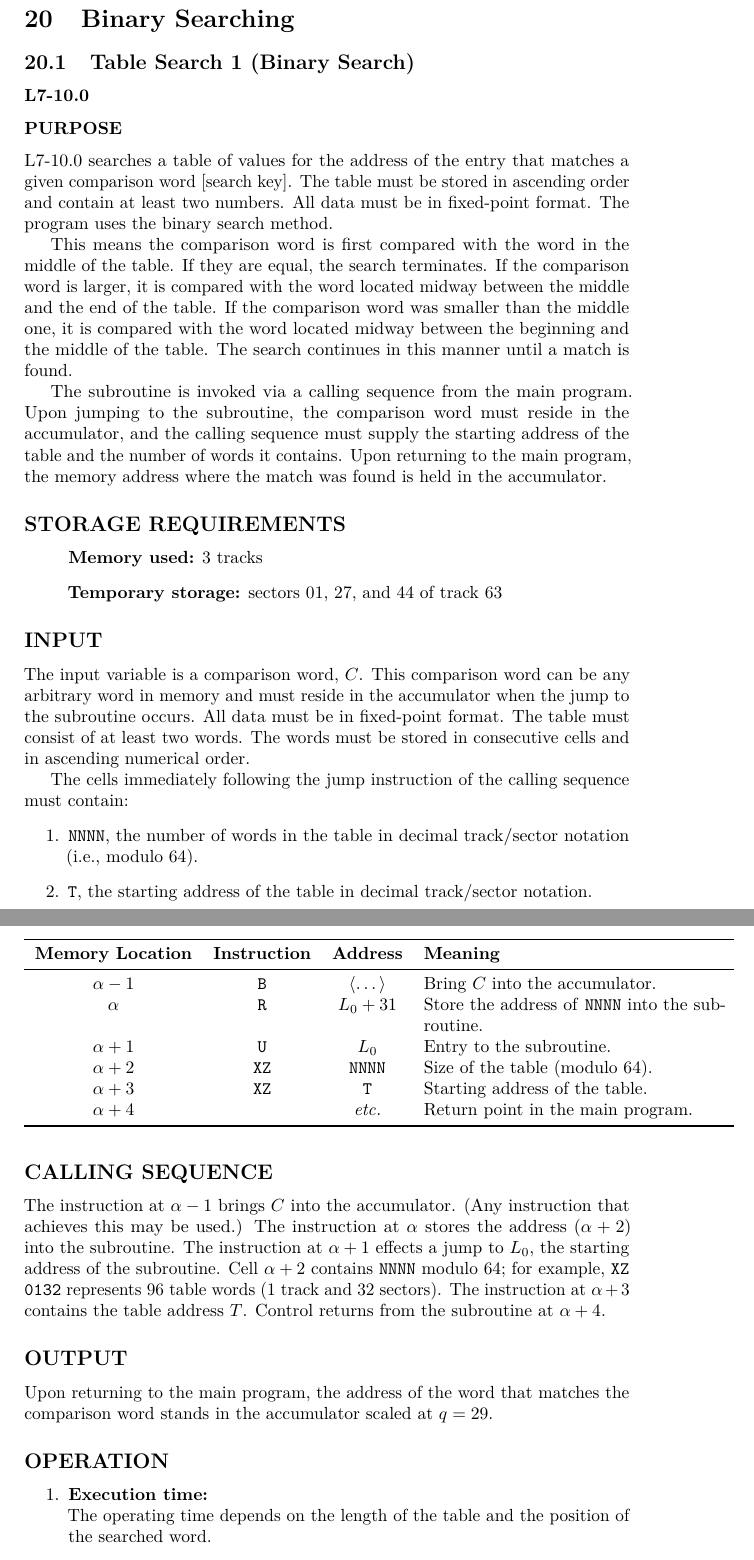
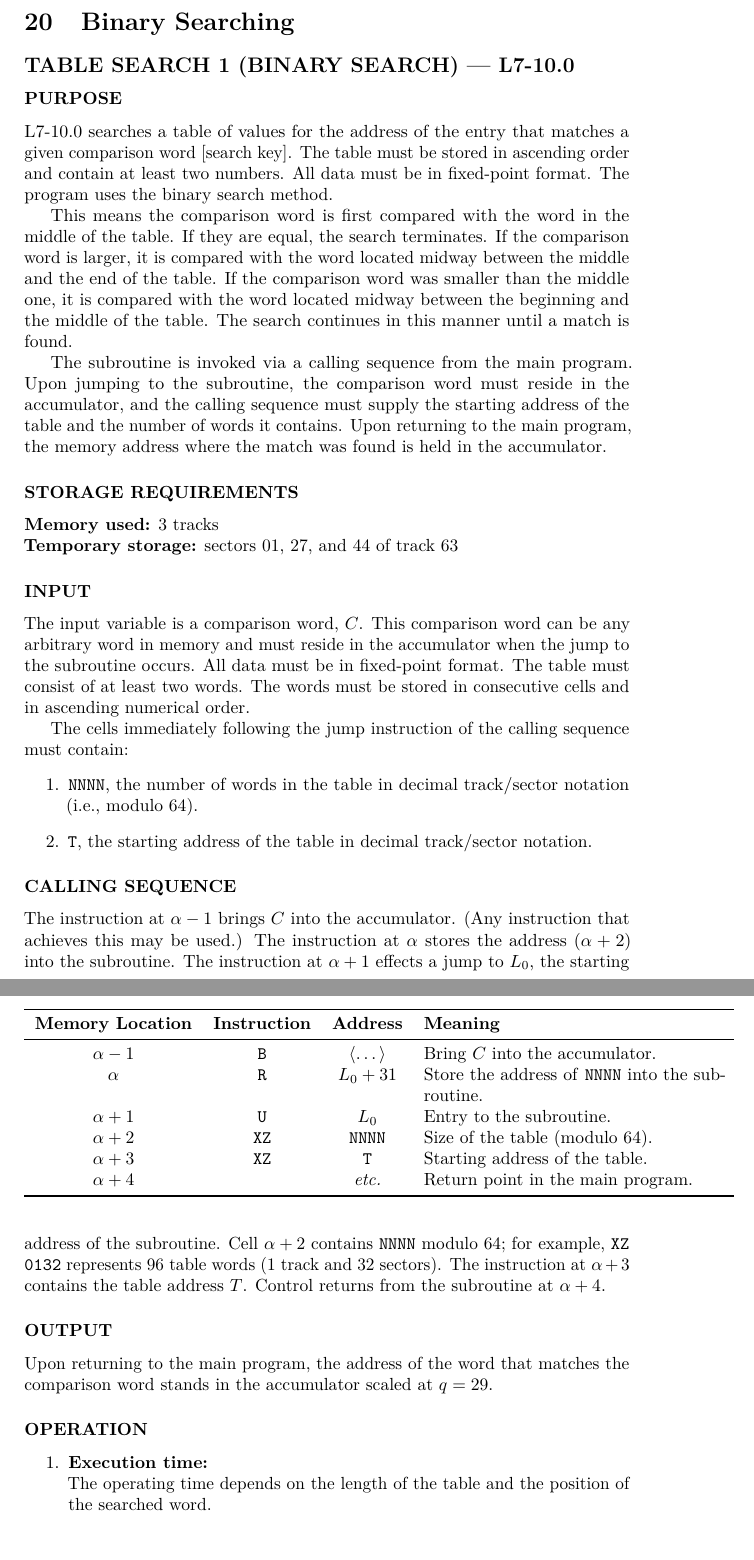
Before and after one commit to joemcmahon/lgp21-subroutine-manual-english, a LaTeX document (lgp-21-subroutine-handbook.tex, which reads chapters/binary-search.tex): two parts of pages 212 and 213 of 220, joined at a grey line, cut so that both start at the same text. Compiled offline with pdfLaTeX.

Commit message:
Reformat binary-search.tex per style guide
Component: L7-10.0 (Table Search 1, binary search).

- Merged section/code headings into unified
  \subsection*{TABLE SEARCH 1 (BINARY SEARCH) --- L7-10.0}.
- Demoted administrative sub-headings to \subsubsection* and
  normalized to ALL CAPS.
- Normalized q-scaling notation (e.g. 'scaled at $q = 29$').
- Wrapped bare opcodes and literal addresses in \texttt{}.

```diff
--- a/chapters/binary-search.tex
+++ b/chapters/binary-search.tex
@@ -1,6 +1,5 @@
 \section{Binary Searching}
-\subsection{Table Search 1 (Binary Search)}
-\subsubsection*{L7-10.0}
+\subsection*{TABLE SEARCH 1 (BINARY SEARCH) --- L7-10.0}
 
 \subsubsection*{PURPOSE}
 L7-10.0 searches a table of values for the address of the entry that matches a given comparison word [search key]. The table must be stored in ascending order and contain at least two numbers. All data must be in fixed-point format. The program uses the binary search method.
@@ -9,13 +8,11 @@ This means the comparison word is first compared with the word in the middle of
 
 The subroutine is invoked via a calling sequence from the main program. Upon jumping to the subroutine, the comparison word must reside in the accumulator, and the calling sequence must supply the starting address of the table and the number of words it contains. Upon returning to the main program, the memory address where the match was found is held in the accumulator.
 
-\subsection*{STORAGE REQUIREMENTS}
-\begin{itemize}
-    \item[] \textbf{Memory used:} 3 tracks
-    \item[] \textbf{Temporary storage:} sectors 01, 27, and 44 of track 63
-\end{itemize}
+\subsubsection*{STORAGE REQUIREMENTS}
+\textbf{Memory used:} 3 tracks \\
+\textbf{Temporary storage:} sectors 01, 27, and 44 of track 63
 
-\subsection*{INPUT}
+\subsubsection*{INPUT}
 The input variable is a comparison word, $C$. This comparison word can be any arbitrary word in memory and must reside in the accumulator when the jump to the subroutine occurs. All data must be in fixed-point format. The table must consist of at least two words. The words must be stored in consecutive cells and in ascending numerical order.
 
 The cells immediately following the jump instruction of the calling sequence must contain:
@@ -24,7 +21,7 @@ The cells immediately following the jump instruction of the calling sequence mus
     \item \texttt{T}, the starting address of the table in decimal track/sector notation.
 \end{enumerate}
 
-\subsection*{CALLING SEQUENCE}
+\subsubsection*{CALLING SEQUENCE}
 \begin{table}[h!]
 \centering
 \begin{tabular}{ccc p{6cm}}
@@ -43,10 +40,10 @@ $\alpha+4$         &            & \textit{etc.}           & Return point in the
 
 The instruction at $\alpha-1$ brings $C$ into the accumulator. (Any instruction that achieves this may be used.) The instruction at $\alpha$ stores the address ($\alpha+2$) into the subroutine. The instruction at $\alpha+1$ effects a jump to $L_0$, the starting address of the subroutine. Cell $\alpha+2$ contains \texttt{NNNN} modulo 64; for example, \texttt{XZ 0132} represents 96 table words (1 track and 32 sectors). The instruction at $\alpha+3$ contains the table address $T$. Control returns from the subroutine at $\alpha+4$.
 
-\subsection*{OUTPUT}
-Upon returning to the main program, the address of the word that matches the comparison word stands in the accumulator scaled at $q=29$.
+\subsubsection*{OUTPUT}
+Upon returning to the main program, the address of the word that matches the comparison word stands in the accumulator scaled at $q = 29$.
 
-\subsection*{OPERATION}
+\subsubsection*{OPERATION}
 \begin{enumerate}
     \item \textbf{Execution time:} \\
     The operating time depends on the length of the table and the position of the searched word.
```
Also changed, not shown: chapters/binary-search.tex (2 more changed lines).
